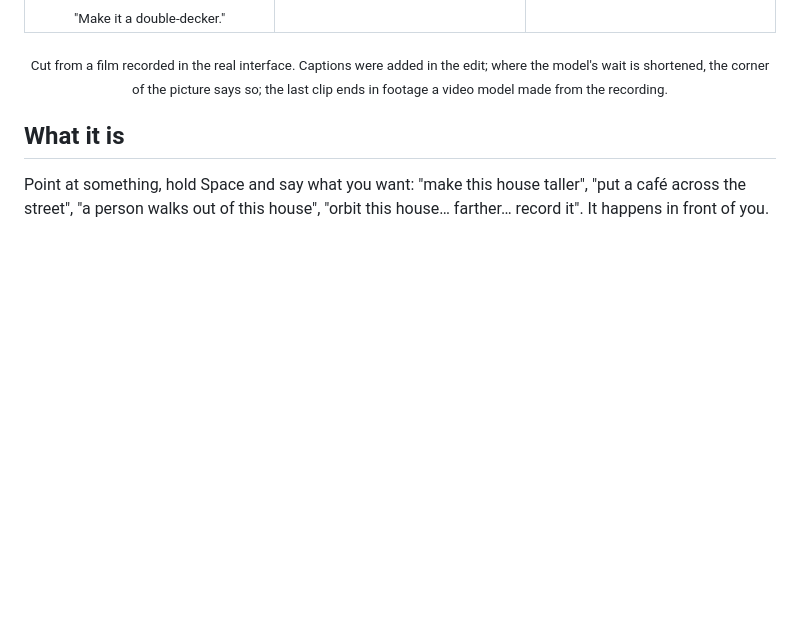
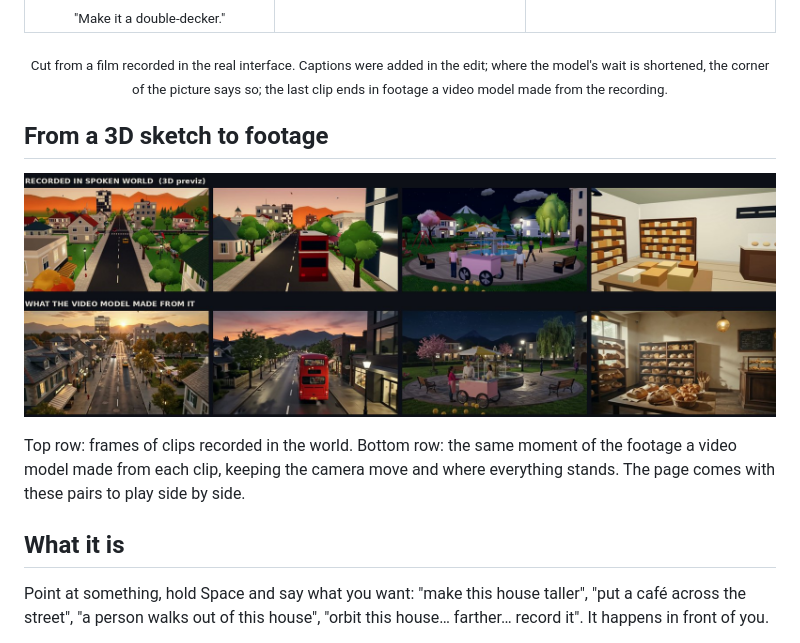
Before and after one commit to lauralin-lab/koemachi, a Markdown page: README.md, the part around one of its changes. Drawn GitHub-style; pictures changed too: docs/previz-real.jpg (added); blank space fills up the shorter version.

Commit message:
README: animated opener, previz-to-footage grid, two diagrams

```diff
--- a/README.md
+++ b/README.md
@@ -32,6 +34,13 @@
 </table>
 
 <p align="center"><sub>Cut from a film recorded in the real interface. Captions were added in the edit; where the model's wait is shortened, the corner of the picture says so; the last clip ends in footage a video model made from the recording.</sub></p>
+
+## From a 3D sketch to footage
+
+<p align="center"><img src="docs/previz-real.jpg" alt="Four shots recorded in Spoken World, and the live-action footage a video model made from each" width="100%"></p>
+
+Top row: frames of clips recorded in the world. Bottom row: the same moment of the footage a video model made from each
+clip, keeping the camera move and where everything stands. The page comes with these pairs to play side by side.
 
 ## What it is
 
```
Also changed, not shown: other parts of README.md (+27 -1 lines), 1 other file.
